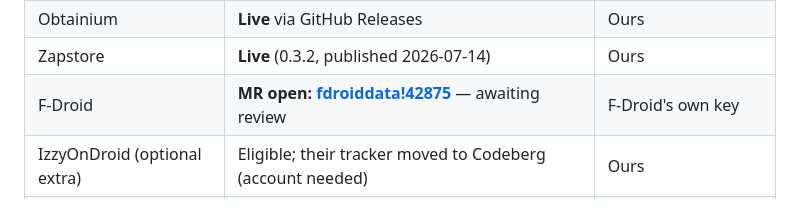
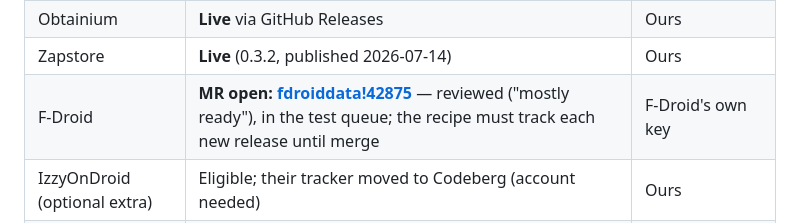
Before and after one commit to forgesworn/cambium, a Markdown page: docs/DISTRIBUTION.md, the part around the change. Drawn GitHub-style.

Commit message:
docs: F-Droid MR status is reviewed and queued for testing

```diff
--- a/docs/DISTRIBUTION.md
+++ b/docs/DISTRIBUTION.md
@@ -15,7 +15,7 @@ what store metadata points at (F-Droid's `Donate:` field takes one URL).
 | GitHub Releases | **Live** (v0.2.0 onward) | Ours (the 0.2.0 trust root) |
 | Obtainium | **Live** via GitHub Releases | Ours |
 | Zapstore | **Live** (0.3.2, published 2026-07-14) | Ours |
-| F-Droid | **MR open: [fdroiddata!42875](https://gitlab.com/fdroid/fdroiddata/-/merge_requests/42875)** — awaiting review | F-Droid's own key |
+| F-Droid | **MR open: [fdroiddata!42875](https://gitlab.com/fdroid/fdroiddata/-/merge_requests/42875)** — reviewed ("mostly ready"), in the test queue; the recipe must track each new release until merge | F-Droid's own key |
 | IzzyOnDroid (optional extra) | Eligible; their tracker moved to Codeberg (account needed) | Ours |
 | Accrescent | **Blocked externally** — registration is allowlist-only | Ours |
 
```
